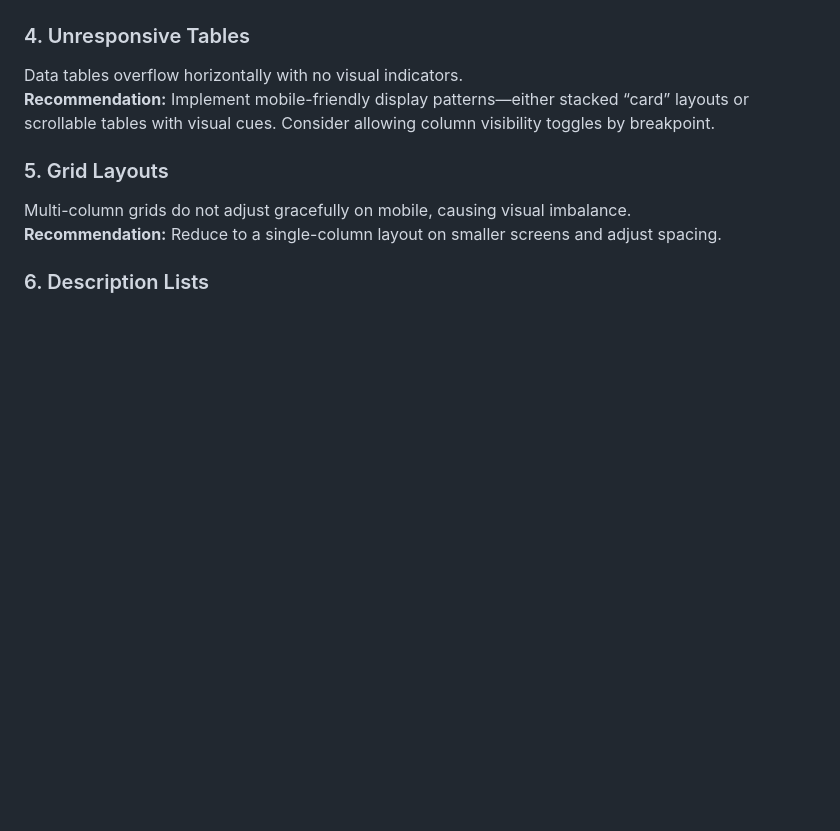
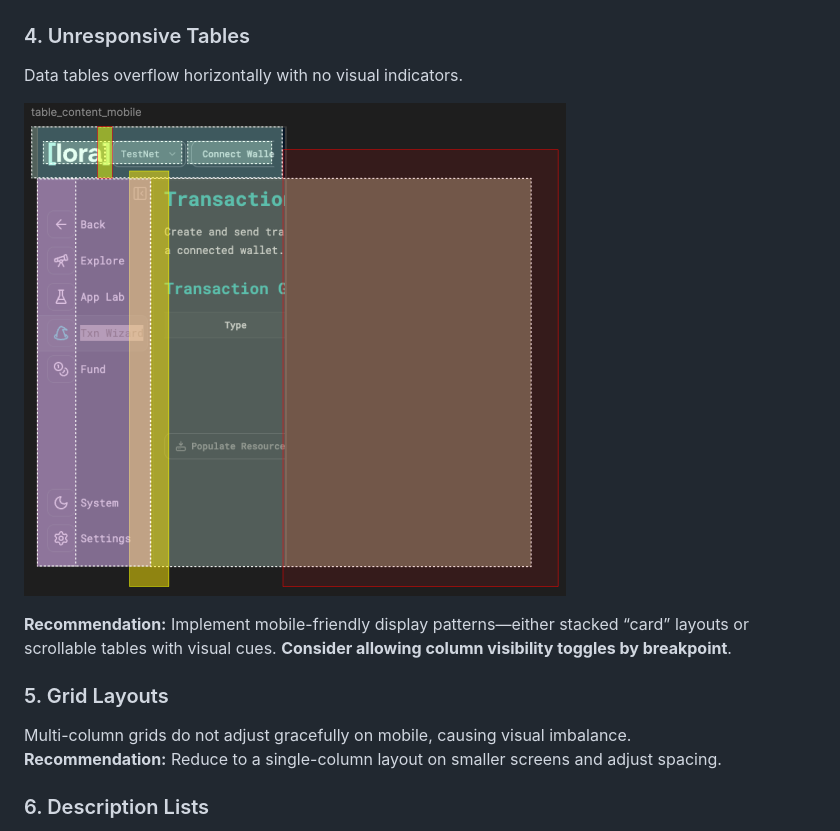
Before and after one commit to p2arthur/auditalgokitmobile, a Markdown page: readme.md, the part around the change. Rendered like a GitHub page; pictures changed too: image-7.png (added); blank space fills up the shorter version.

Commit message:
add(erro_highlight) add screenshot with highlights

```diff
--- a/readme.md
+++ b/readme.md
@@ -67,7 +67,10 @@ The search functionality disappears entirely on smaller viewports.
 ### 4. Unresponsive Tables
 
 Data tables overflow horizontally with no visual indicators.
-**Recommendation:** Implement mobile-friendly display patterns—either stacked “card” layouts or scrollable tables with visual cues. Consider allowing column visibility toggles by breakpoint.
+
+![alt text](image-7.png)
+
+**Recommendation:** Implement mobile-friendly display patterns—either stacked “card” layouts or scrollable tables with visual cues. **Consider allowing column visibility toggles by breakpoint**.
 
 ### 5. Grid Layouts
 
```
